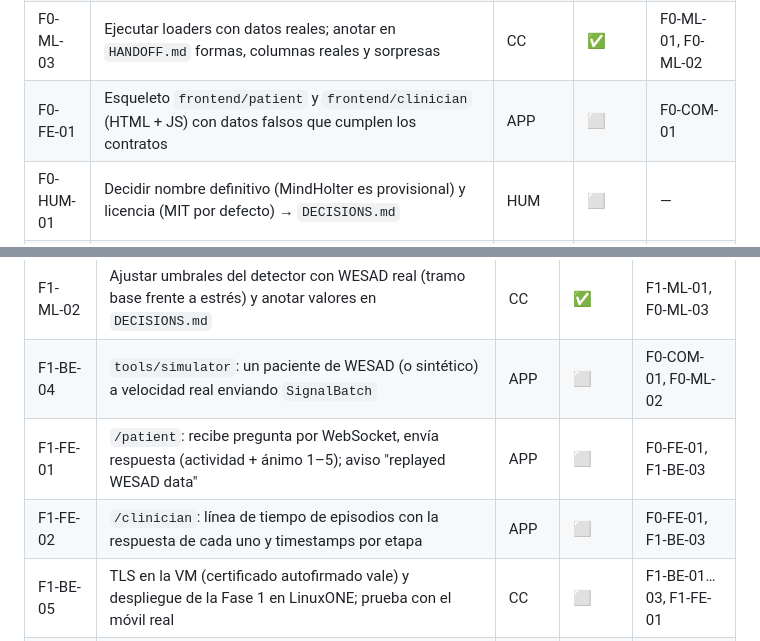
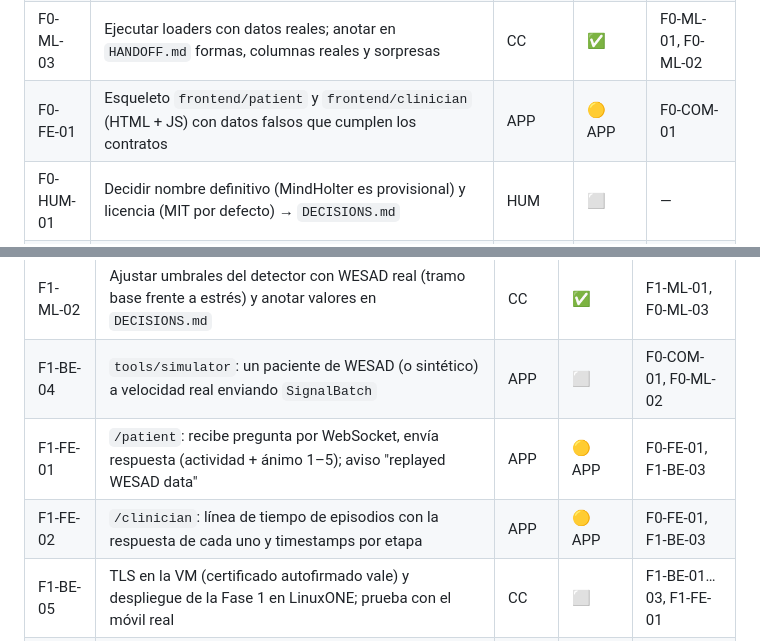
Before and after one commit to EstrellaTP/IBM_hackathon, a Markdown page: docs/TASKS.md, 2 parts joined by grey strips. GitHub-like rendering.

Commit message:
chore: claim F0-FE-01, F1-FE-01 and F1-FE-02 (patient and clinician pages)
Co-Authored-By: Claude Opus 5.5 <noreply@anthropic.com>
Claude-Session: https://claude.ai/code/session_01Jx1ePWKwnqtCvdFuNuNLUT

```diff
--- a/docs/TASKS.md
+++ b/docs/TASKS.md
@@ -22,7 +22,7 @@ Estados: ⬜ pendiente · 🟡 en curso · ⛔ bloqueada · 👀 en revisión ·
 | F0-ML-01 | Scripts de descarga en `ml/data/download_*.py` (NHANES PAXMIN/DPQ/DEMO ciclos G y H, DEPRESJON, enfermeras, WESAD). Datos a `ml/data/raw/` (no se suben). **Descargar directamente en la VM** (los datos de salud viven en LinuxONE) tras comprobar espacio con `df -h`: `PAXMIN` minuto a minuto ocupa varios GB por ciclo y WESAD ~2 GB; si no cabe, procesar `PAXMIN` por trozos y quedarse solo con las columnas necesarias, empezando por el ciclo H | CC | ✅ | — |
 | F0-ML-02 | Loaders reproducibles en `ml/data/loaders.py` con orden de bytes explícito + generador de datos sintéticos con el mismo formato (para tests y para `[APP]`) | CC (cogida de APP) | ✅ | — |
 | F0-ML-03 | Ejecutar loaders con datos reales; anotar en `HANDOFF.md` formas, columnas reales y sorpresas | CC | ✅ | F0-ML-01, F0-ML-02 |
-| F0-FE-01 | Esqueleto `frontend/patient` y `frontend/clinician` (HTML + JS) con datos falsos que cumplen los contratos | APP | ⬜ | F0-COM-01 |
+| F0-FE-01 | Esqueleto `frontend/patient` y `frontend/clinician` (HTML + JS) con datos falsos que cumplen los contratos | APP | 🟡 APP | F0-COM-01 |
 | F0-HUM-01 | Decidir nombre definitivo (MindHolter es provisional) y licencia (MIT por defecto) → `DECISIONS.md` | HUM | ⬜ | — |
 | F0-HUM-02 | Confirmar si alguien tiene wearable compatible (Polar H10, Garmin/Polar con emisión de FC) | HUM | ⬜ | — |
 
@@ -40,8 +40,8 @@ Estados: ⬜ pendiente · 🟡 en curso · ⛔ bloqueada · 👀 en revisión ·
 | F1-ML-01 | Detector v1: ventana deslizante, z-score móvil frente a línea base personal, regla de movimiento, antirrebote, severidad `extreme`; regla fija `HR > 100` como comparación. Tests con datos sintéticos | APP | ✅ | F0-COM-01, F0-ML-02 |
 | F1-ML-02 | Ajustar umbrales del detector con WESAD real (tramo base frente a estrés) y anotar valores en `DECISIONS.md` | CC | ✅ | F1-ML-01, F0-ML-03 |
 | F1-BE-04 | `tools/simulator`: un paciente de WESAD (o sintético) a velocidad real enviando `SignalBatch` | APP | ⬜ | F0-COM-01, F0-ML-02 |
-| F1-FE-01 | `/patient`: recibe pregunta por WebSocket, envía respuesta (actividad + ánimo 1–5); aviso "replayed WESAD data" | APP | ⬜ | F0-FE-01, F1-BE-03 |
-| F1-FE-02 | `/clinician`: línea de tiempo de episodios con la respuesta de cada uno y timestamps por etapa | APP | ⬜ | F0-FE-01, F1-BE-03 |
+| F1-FE-01 | `/patient`: recibe pregunta por WebSocket, envía respuesta (actividad + ánimo 1–5); aviso "replayed WESAD data" | APP | 🟡 APP | F0-FE-01, F1-BE-03 |
+| F1-FE-02 | `/clinician`: línea de tiempo de episodios con la respuesta de cada uno y timestamps por etapa | APP | 🟡 APP | F0-FE-01, F1-BE-03 |
 | F1-BE-05 | TLS en la VM (certificado autofirmado vale) y despliegue de la Fase 1 en LinuxONE; prueba con el móvil real | CC | ⬜ | F1-BE-01…03, F1-FE-01 |
 | F1-DOC-01 | `docs/architecture.md` con diagrama definitivo | APP | ⬜ | — |
 | F1-HUM-01 | Probar el flujo en un móvil real y grabar un clip de prueba | HUM | ⬜ | F1-BE-05 |
```
